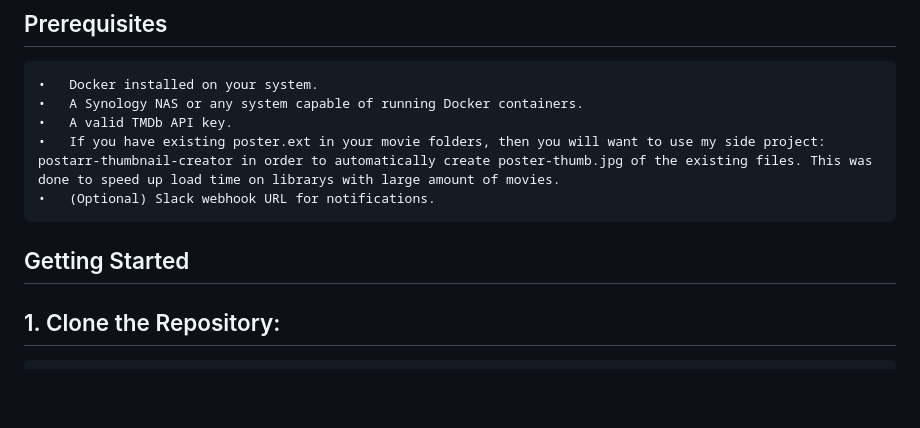
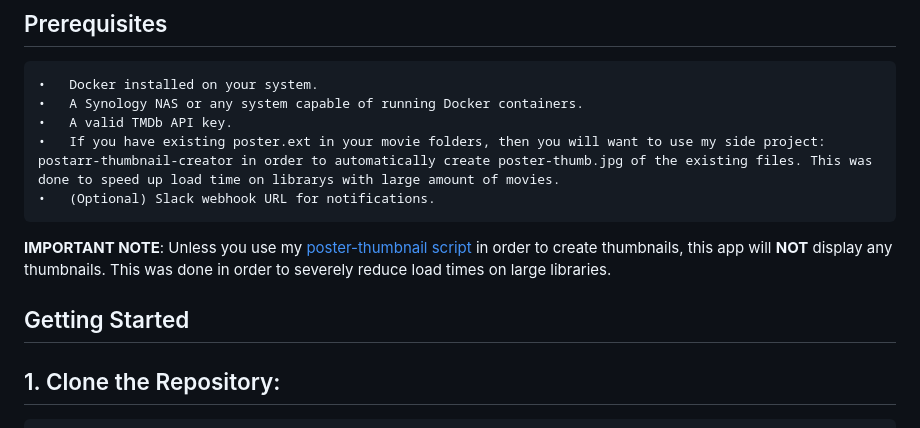
Before and after one commit to anthonysnyder/postarr, a Markdown page: README.md, the part around the change. Rendered like a GitHub page; blank space fills up the shorter version.

````diff
--- a/README.md
+++ b/README.md
@@ -21,9 +21,9 @@ Welcome to Postarr, a Flask-based application designed to automatically scrape y
 	•	A valid TMDb API key.
  	•	If you have existing poster.ext in your movie folders, then you will want to use my side project: postarr-thumbnail-creator in order to automatically create poster-thumb.jpg of the existing files. This was done to speed up load time on librarys with large amount of movies.
 	•	(Optional) Slack webhook URL for notifications.
+ **IMPORTANT NOTE**: Unless you use my [poster-thumbnail script](https://github.com/anthonysnyder/postarr-thumbnail-creator/tree/main "poster-thumbnail script") in order to create thumbnails, this app will **NOT** display any thumbnails. This was done in order to severely reduce load times on large libraries.
 
-
-## Getting Started
+ ## Getting Started
 
 ## 1. Clone the Repository:
 ```
````
